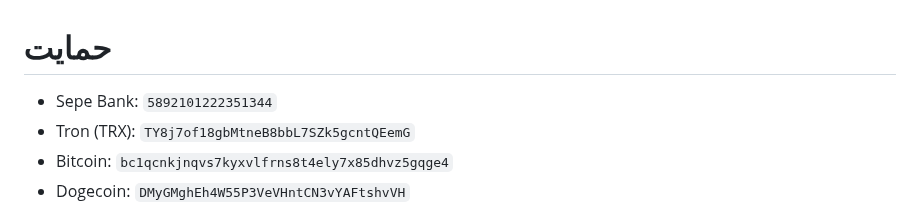
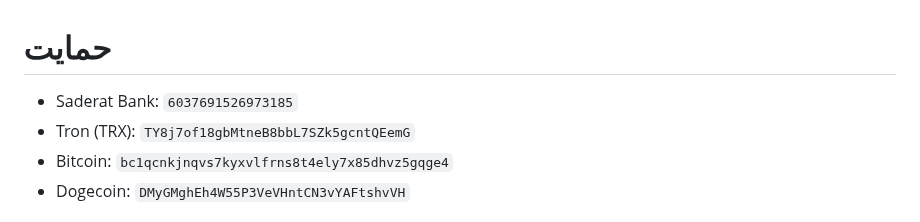
Before and after one commit to wizwizdev/wizwizxui-timebot, a Markdown page: README-fa.md, the part around the change. Drawn GitHub-style.

```diff
--- a/README-fa.md
+++ b/README-fa.md
@@ -122,7 +122,7 @@ bash <(curl -Ls https://raw.githubusercontent.com/vaxilu/x-ui/master/install.sh)
 
 # حمایت
 
-- Sepe Bank: `5892101222351344`
+- Saderat Bank: `6037691526973185`
 - Tron (TRX): `TY8j7of18gbMtneB8bbL7SZk5gcntQEemG`
 - Bitcoin: `bc1qcnkjnqvs7kyxvlfrns8t4ely7x85dhvz5gqge4`
 - Dogecoin: `DMyGMghEh4W55P3VeVHntCN3vYAFtshvVH`
```
